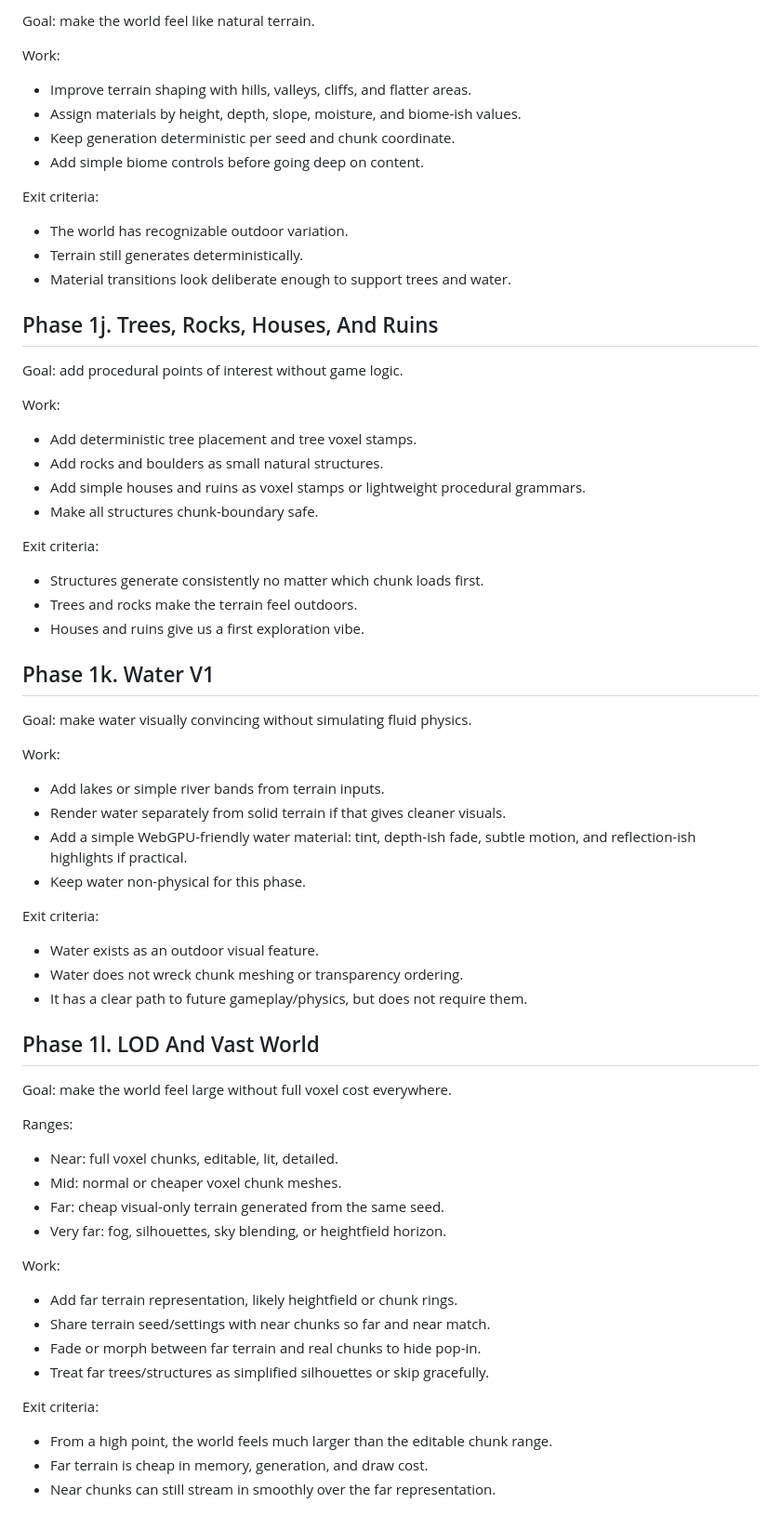
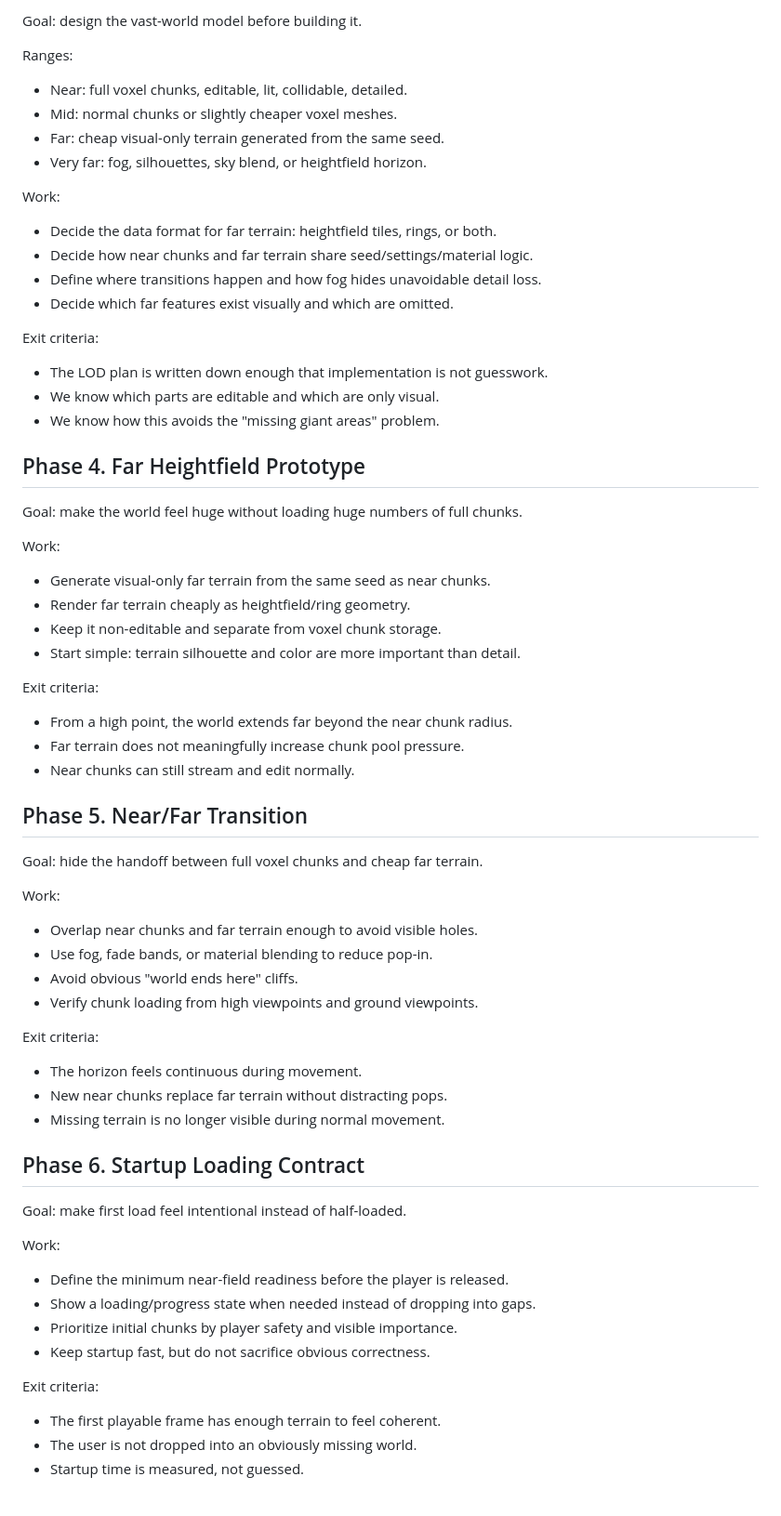
Before and after one commit to tigerabrodi/kiseki, a Markdown page: PRE_REFACTOR_PLAN.md, the part around one of its changes. Shown at 93% size. Rendered like a GitHub page.

```diff
--- a/PRE_REFACTOR_PLAN.md
+++ b/PRE_REFACTOR_PLAN.md
@@ -60,76 +85,74 @@ Exit criteria:
 
-Goal: make the world feel like natural terrain.
+Goal: design the vast-world model before building it.
+
+Ranges:
+
+- Near: full voxel chunks, editable, lit, collidable, detailed.
+- Mid: normal chunks or slightly cheaper voxel meshes.
+- Far: cheap visual-only terrain generated from the same seed.
+- Very far: fog, silhouettes, sky blend, or heightfield horizon.
 
 Work:
 
-- Improve terrain shaping with hills, valleys, cliffs, and flatter areas.
-- Assign materials by height, depth, slope, moisture, and biome-ish values.
-- Keep generation deterministic per seed and chunk coordinate.
-- Add simple biome controls before going deep on content.
+- Decide the data format for far terrain: heightfield tiles, rings, or both.
+- Decide how near chunks and far terrain share seed/settings/material logic.
+- Define where transitions happen and how fog hides unavoidable detail loss.
+- Decide which far features exist visually and which are omitted.
 
 Exit criteria:
 
-- The world has recognizable outdoor variation.
-- Terrain still generates deterministically.
-- Material transitions look deliberate enough to support trees and water.
+- The LOD plan is written down enough that implementation is not guesswork.
+- We know which parts are editable and which are only visual.
+- We know how this avoids the "missing giant areas" problem.
 
-## Phase 1j. Trees, Rocks, Houses, And Ruins
+## Phase 4. Far Heightfield Prototype
 
-Goal: add procedural points of interest without game logic.
+Goal: make the world feel huge without loading huge numbers of full chunks.
 
 Work:
 
-- Add deterministic tree placement and tree voxel stamps.
-- Add rocks and boulders as small natural structures.
-- Add simple houses and ruins as voxel stamps or lightweight procedural
-  grammars.
-- Make all structures chunk-boundary safe.
+- Generate visual-only far terrain from the same seed as near chunks.
+- Render far terrain cheaply as heightfield/ring geometry.
+- Keep it non-editable and separate from voxel chunk storage.
+- Start simple: terrain silhouette and color are more important than detail.
 
 Exit criteria:
 
-- Structures generate consistently no matter which chunk loads first.
-- Trees and rocks make the terrain feel outdoors.
-- Houses and ruins give us a first exploration vibe.
+- From a high point, the world extends far beyond the near chunk radius.
+- Far terrain does not meaningfully increase chunk pool pressure.
+- Near chunks can still stream and edit normally.
 
-## Phase 1k. Water V1
+## Phase 5. Near/Far Transition
 
-Goal: make water visually convincing without simulating fluid physics.
+Goal: hide the handoff between full voxel chunks and cheap far terrain.
 
 Work:
 
-- Add lakes or simple river bands from terrain inputs.
-- Render water separately from solid terrain if that gives cleaner visuals.
-- Add a simple WebGPU-friendly water material: tint, depth-ish fade, subtle
-  motion, and reflection-ish highlights if practical.
-- Keep water non-physical for this phase.
+- Overlap near chunks and far terrain enough to avoid visible holes.
+- Use fog, fade bands, or material blending to reduce pop-in.
+- Avoid obvious "world ends here" cliffs.
+- Verify chunk loading from high viewpoints and ground viewpoints.
 
 Exit criteria:
 
-- Water exists as an outdoor visual feature.
-- Water does not wreck chunk meshing or transparency ordering.
-- It has a clear path to future gameplay/physics, but does not require them.
+- The horizon feels continuous during movement.
+- New near chunks replace far terrain without distracting pops.
+- Missing terrain is no longer visible during normal movement.
 
-## Phase 1l. LOD And Vast World
+## Phase 6. Startup Loading Contract
 
-Goal: make the world feel large without full voxel cost everywhere.
-
-Ranges:
-
-- Near: full voxel chunks, editable, lit, detailed.
-- Mid: normal or cheaper voxel chunk meshes.
-- Far: cheap visual-only terrain generated from the same seed.
-- Very far: fog, silhouettes, sky blending, or heightfield horizon.
+Goal: make first load feel intentional instead of half-loaded.
 
 Work:
 
-- Add far terrain representation, likely heightfield or chunk rings.
-- Share terrain seed/settings with near chunks so far and near match.
-- Fade or morph between far terrain and real chunks to hide pop-in.
-- Treat far trees/structures as simplified silhouettes or skip gracefully.
+- Define the minimum near-field readiness before the player is released.
+- Show a loading/progress state when needed instead of dropping into gaps.
+- Prioritize initial chunks by player safety and visible importance.
+- Keep startup fast, but do not sacrifice obvious correctness.
 
 Exit criteria:
 
-- From a high point, the world feels much larger than the editable chunk range.
-- Far terrain is cheap in memory, generation, and draw cost.
-- Near chunks can still stream in smoothly over the far representation.
+- The first playable frame has enough terrain to feel coherent.
+- The user is not dropped into an obviously missing world.
+- Startup time is measured, not guessed.
 
```
Also changed, not shown: other parts of PRE_REFACTOR_PLAN.md (+201 -66 lines).
